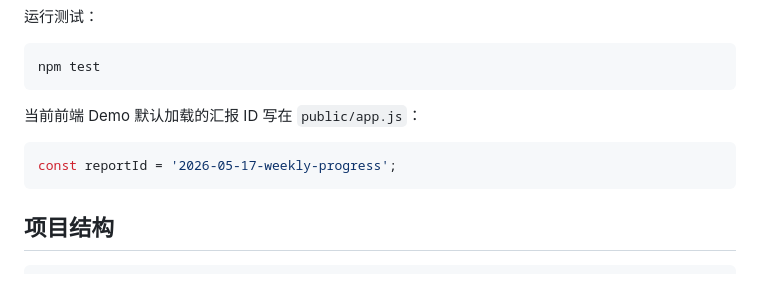
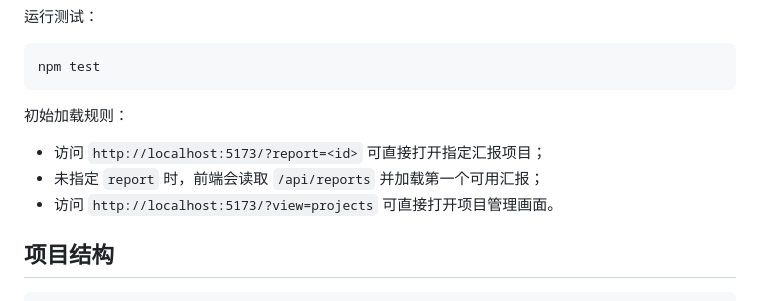
Before and after one commit to ZShining219/reportweb, a Markdown page: README.md, the part around the change. Rendered like a GitHub page.

Commit message:
docs: refresh project loading notes

````diff
--- a/README.md
+++ b/README.md
@@ -91,11 +91,11 @@ http://localhost:5173
 npm test
 ```
 
-当前前端 Demo 默认加载的汇报 ID 写在 `public/app.js`：
+初始加载规则：
 
-```js
-const reportId = '2026-05-17-weekly-progress';
-```
+- 访问 `http://localhost:5173/?report=<id>` 可直接打开指定汇报项目；
+- 未指定 `report` 时，前端会读取 `/api/reports` 并加载第一个可用汇报；
+- 访问 `http://localhost:5173/?view=projects` 可直接打开项目管理画面。
 
 ## 项目结构
 
````
